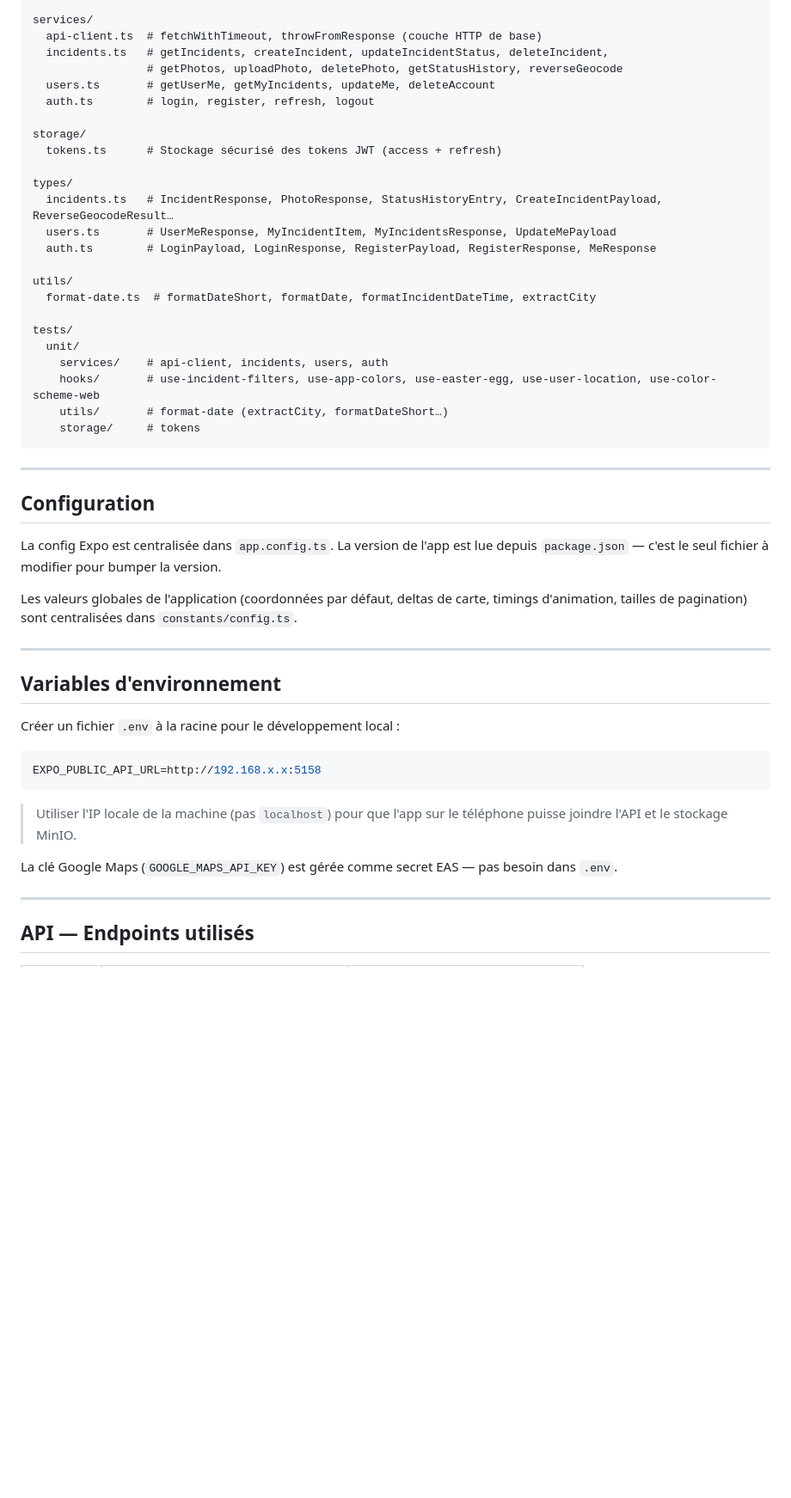
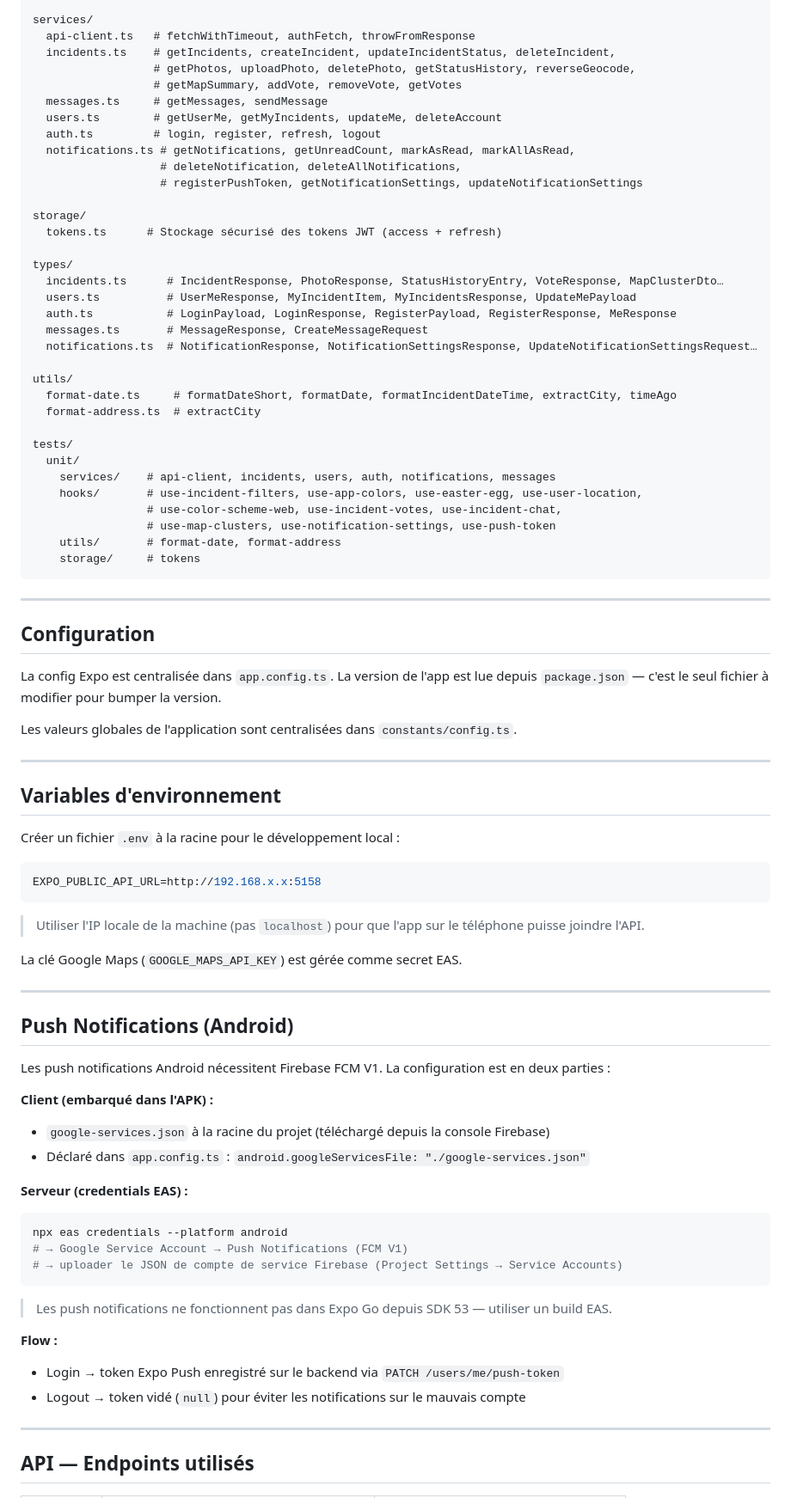
Before and after one commit to CityCareTeam/city-care-mobile, a Markdown page: README.md, the part around one of its changes. Shown at 86% size. GitHub-like rendering; blank space fills up the shorter version.

Commit message:
Commit : docs: update README with all new features (notifications, chat, votes, clustering, FCM)

````diff
--- a/README.md
+++ b/README.md
@@ -126,27 +160,37 @@ hooks/
 
 services/
-  api-client.ts  # fetchWithTimeout, throwFromResponse (couche HTTP de base)
-  incidents.ts   # getIncidents, createIncident, updateIncidentStatus, deleteIncident,
-                 # getPhotos, uploadPhoto, deletePhoto, getStatusHistory, reverseGeocode
-  users.ts       # getUserMe, getMyIncidents, updateMe, deleteAccount
-  auth.ts        # login, register, refresh, logout
+  api-client.ts   # fetchWithTimeout, authFetch, throwFromResponse
+  incidents.ts    # getIncidents, createIncident, updateIncidentStatus, deleteIncident,
+                  # getPhotos, uploadPhoto, deletePhoto, getStatusHistory, reverseGeocode,
+                  # getMapSummary, addVote, removeVote, getVotes
+  messages.ts     # getMessages, sendMessage
+  users.ts        # getUserMe, getMyIncidents, updateMe, deleteAccount
+  auth.ts         # login, register, refresh, logout
+  notifications.ts # getNotifications, getUnreadCount, markAsRead, markAllAsRead,
+                   # deleteNotification, deleteAllNotifications,
+                   # registerPushToken, getNotificationSettings, updateNotificationSettings
 
 storage/
   tokens.ts      # Stockage sécurisé des tokens JWT (access + refresh)
 
 types/
-  incidents.ts   # IncidentResponse, PhotoResponse, StatusHistoryEntry, CreateIncidentPayload, ReverseGeocodeResult…
-  users.ts       # UserMeResponse, MyIncidentItem, MyIncidentsResponse, UpdateMePayload
-  auth.ts        # LoginPayload, LoginResponse, RegisterPayload, RegisterResponse, MeResponse
+  incidents.ts      # IncidentResponse, PhotoResponse, StatusHistoryEntry, VoteResponse, MapClusterDto…
+  users.ts          # UserMeResponse, MyIncidentItem, MyIncidentsResponse, UpdateMePayload
+  auth.ts           # LoginPayload, LoginResponse, RegisterPayload, RegisterResponse, MeResponse
+  messages.ts       # MessageResponse, CreateMessageRequest
+  notifications.ts  # NotificationResponse, NotificationSettingsResponse, UpdateNotificationSettingsRequest…
 
 utils/
-  format-date.ts  # formatDateShort, formatDate, formatIncidentDateTime, extractCity
+  format-date.ts     # formatDateShort, formatDate, formatIncidentDateTime, extractCity, timeAgo
+  format-address.ts  # extractCity
 
 tests/
   unit/
-    services/    # api-client, incidents, users, auth
-    hooks/       # use-incident-filters, use-app-colors, use-easter-egg, use-user-location, use-color-scheme-web
-    utils/       # format-date (extractCity, formatDateShort…)
+    services/    # api-client, incidents, users, auth, notifications, messages
+    hooks/       # use-incident-filters, use-app-colors, use-easter-egg, use-user-location,
+                 # use-color-scheme-web, use-incident-votes, use-incident-chat,
+                 # use-map-clusters, use-notification-settings, use-push-token
+    utils/       # format-date, format-address
     storage/     # tokens
 ```
 
@@ -156,7 +200,7 @@ tests/
 
 La config Expo est centralisée dans `app.config.ts`. La version de l'app est lue depuis `package.json` — c'est le seul fichier à modifier pour bumper la version.
 
-Les valeurs globales de l'application (coordonnées par défaut, deltas de carte, timings d'animation, tailles de pagination) sont centralisées dans `constants/config.ts`.
+Les valeurs globales de l'application sont centralisées dans `constants/config.ts`.
 
 ---
 
@@ -168,9 +212,32 @@ Créer un fichier `.env` à la racine pour le développement local :
 EXPO_PUBLIC_API_URL=http://192.168.x.x:5158
 ```
 
-> Utiliser l'IP locale de la machine (pas `localhost`) pour que l'app sur le téléphone puisse joindre l'API et le stockage MinIO.
+> Utiliser l'IP locale de la machine (pas `localhost`) pour que l'app sur le téléphone puisse joindre l'API.
 
-La clé Google Maps (`GOOGLE_MAPS_API_KEY`) est gérée comme secret EAS — pas besoin dans `.env`.
+La clé Google Maps (`GOOGLE_MAPS_API_KEY`) est gérée comme secret EAS.
+
+---
+
+## Push Notifications (Android)
+
+Les push notifications Android nécessitent Firebase FCM V1. La configuration est en deux parties :
+
+**Client (embarqué dans l'APK) :**
+- `google-services.json` à la racine du projet (téléchargé depuis la console Firebase)
+- Déclaré dans `app.config.ts` : `android.googleServicesFile: "./google-services.json"`
+
+**Serveur (credentials EAS) :**
+```bash
+npx eas credentials --platform android
+# → Google Service Account → Push Notifications (FCM V1)
+# → uploader le JSON de compte de service Firebase (Project Settings → Service Accounts)
+```
+
+> Les push notifications ne fonctionnent pas dans Expo Go depuis SDK 53 — utiliser un build EAS.
+
+**Flow :**
+- Login → token Expo Push enregistré sur le backend via `PATCH /users/me/push-token`
+- Logout → token vidé (`null`) pour éviter les notifications sur le mauvais compte
 
 ---
 
````
Also changed, not shown: other parts of README.md (+104 -52 lines).
